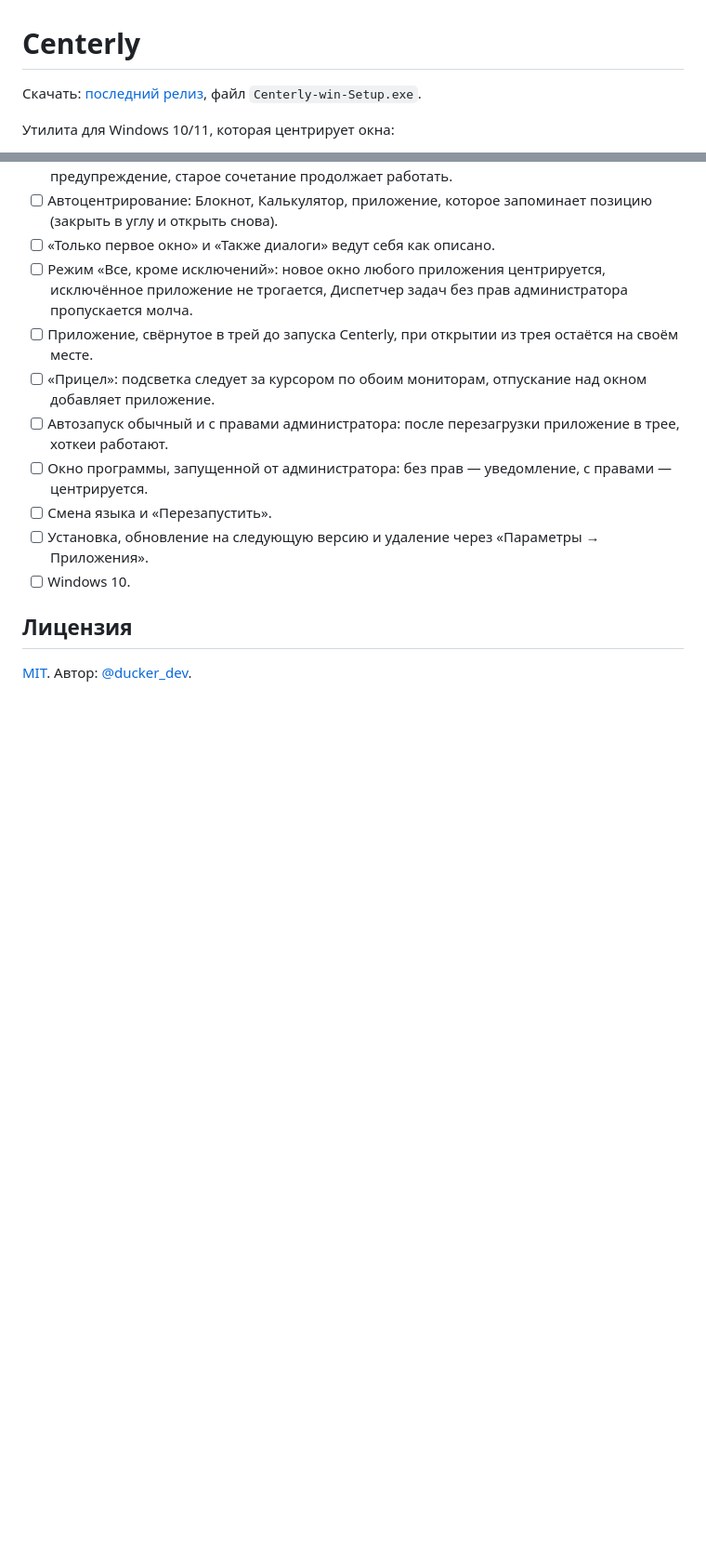
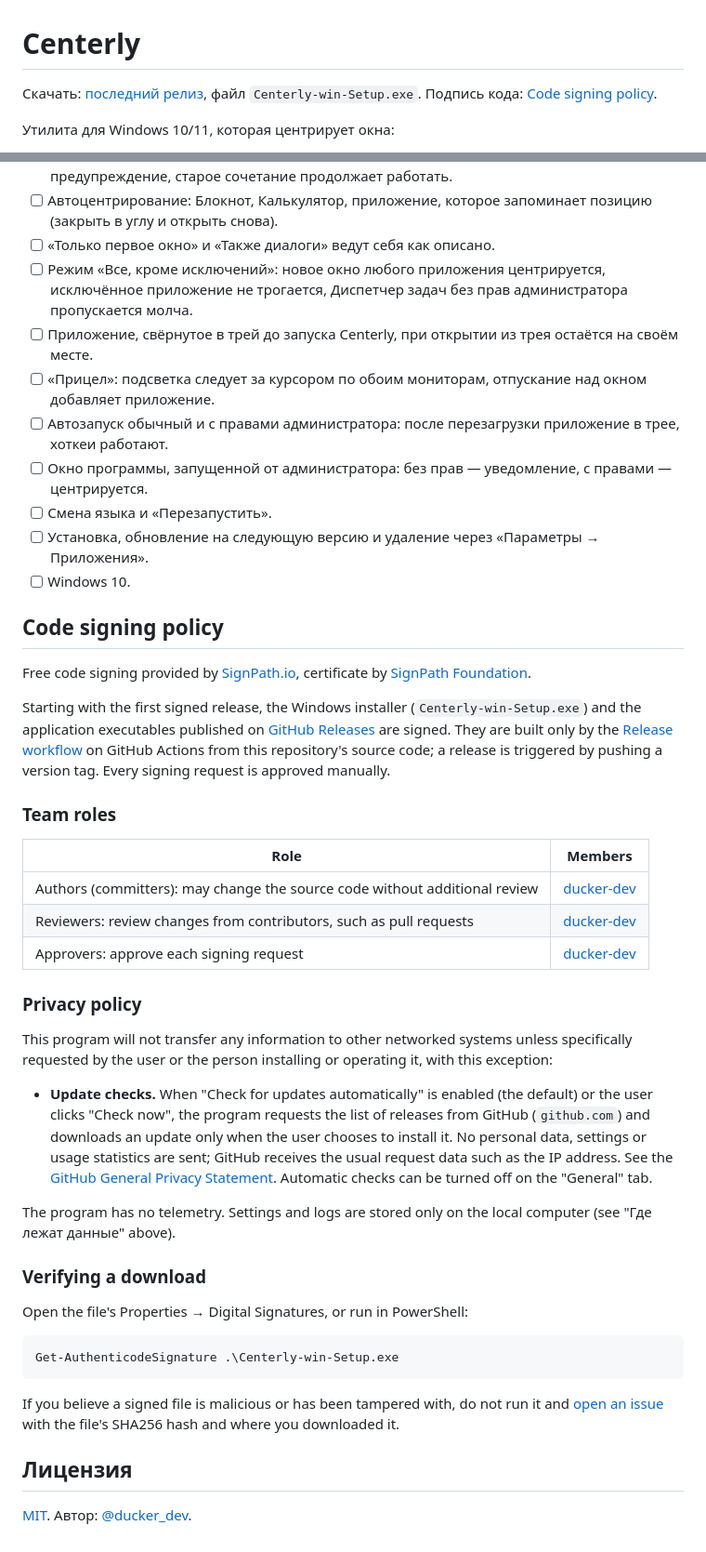
Before and after one commit to ducker-dev/centerly, a Markdown page: README.md, 2 parts joined by grey strips. Shown at 93% size. Drawn GitHub-style; blank space fills up the shorter version.

Commit message:
Добавить политику подписи кода для SignPath Foundation

````diff
--- a/README.md
+++ b/README.md
@@ -1,6 +1,6 @@
 # Centerly
 
-Скачать: [последний релиз](https://github.com/ducker-dev/centerly/releases/latest), файл `Centerly-win-Setup.exe`.
+Скачать: [последний релиз](https://github.com/ducker-dev/centerly/releases/latest), файл `Centerly-win-Setup.exe`. Подпись кода: [Code signing policy](#code-signing-policy).
 
 Утилита для Windows 10/11, которая центрирует окна:
 
@@ -92,6 +92,38 @@ dotnet run --project src/Centerly.App
 - [ ] Установка, обновление на следующую версию и удаление через «Параметры → Приложения».
 - [ ] Windows 10.
 
+## Code signing policy
+
+Free code signing provided by [SignPath.io](https://about.signpath.io), certificate by [SignPath Foundation](https://signpath.org).
+
+Starting with the first signed release, the Windows installer (`Centerly-win-Setup.exe`) and the application executables published on [GitHub Releases](https://github.com/ducker-dev/centerly/releases) are signed. They are built only by the [Release workflow](.github/workflows/release.yml) on GitHub Actions from this repository's source code; a release is triggered by pushing a version tag. Every signing request is approved manually.
+
+### Team roles
+
+| Role | Members |
+|---|---|
+| Authors (committers): may change the source code without additional review | [ducker-dev](https://github.com/ducker-dev) |
+| Reviewers: review changes from contributors, such as pull requests | [ducker-dev](https://github.com/ducker-dev) |
+| Approvers: approve each signing request | [ducker-dev](https://github.com/ducker-dev) |
+
+### Privacy policy
+
+This program will not transfer any information to other networked systems unless specifically requested by the user or the person installing or operating it, with this exception:
+
+- **Update checks.** When "Check for updates automatically" is enabled (the default) or the user clicks "Check now", the program requests the list of releases from GitHub (`github.com`) and downloads an update only when the user chooses to install it. No personal data, settings or usage statistics are sent; GitHub receives the usual request data such as the IP address. See the [GitHub General Privacy Statement](https://docs.github.com/en/site-policy/privacy-policies/github-general-privacy-statement). Automatic checks can be turned off on the "General" tab.
+
+The program has no telemetry. Settings and logs are stored only on the local computer (see "Где лежат данные" above).
+
+### Verifying a download
+
+Open the file's Properties → Digital Signatures, or run in PowerShell:
+
+```powershell
+Get-AuthenticodeSignature .\Centerly-win-Setup.exe
+```
+
+If you believe a signed file is malicious or has been tampered with, do not run it and [open an issue](https://github.com/ducker-dev/centerly/issues) with the file's SHA256 hash and where you downloaded it.
+
 ## Лицензия
 
 [MIT](LICENSE). Автор: [@ducker_dev](https://t.me/ducker_dev).
````
